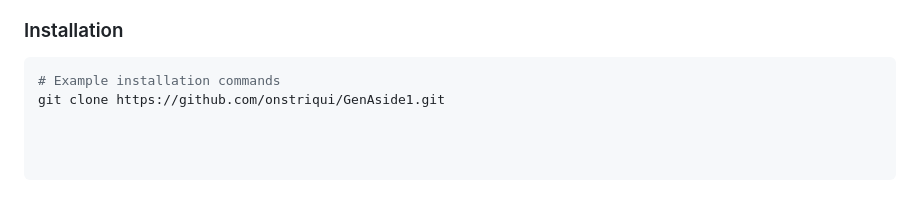
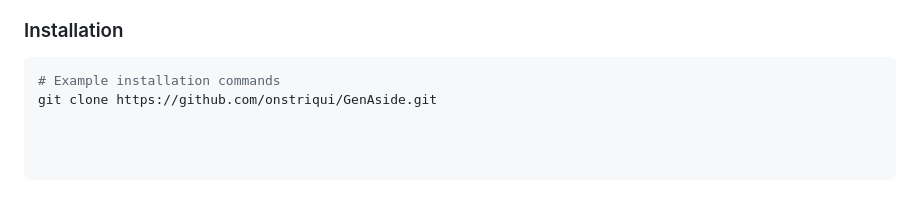
Before and after one commit to onstriqui/GenAside, a Markdown page: README.md, the part around the change. Rendered like a GitHub page.

````diff
--- a/README.md
+++ b/README.md
@@ -124,4 +124,4 @@ Before you begin, please ensure you have met the following requirements:
 ### Installation
 ```bash
 # Example installation commands
-git clone https://github.com/onstriqui/GenAside1.git
+git clone https://github.com/onstriqui/GenAside.git
````
